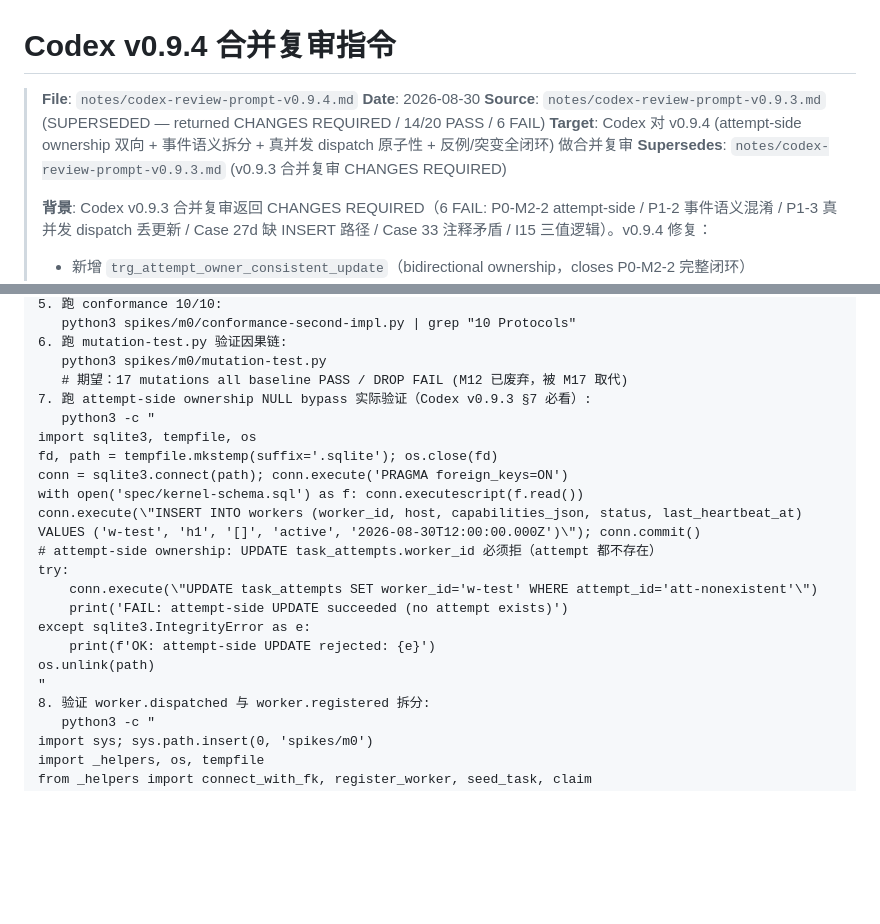
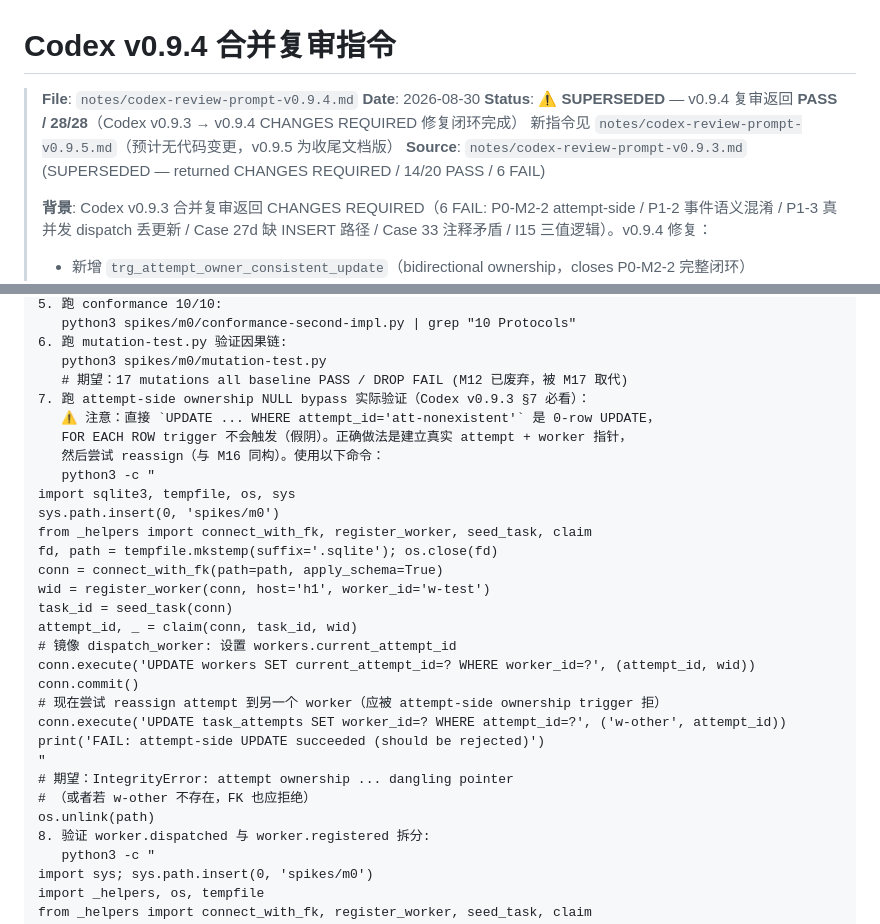
Before and after one commit to cscoheru/harness, a Markdown page: notes/codex-review-prompt-v0.9.4.md, 2 parts joined by grey strips. Rendered like a GitHub page; blank space fills up the shorter version.

```diff
--- a/notes/codex-review-prompt-v0.9.4.md
+++ b/notes/codex-review-prompt-v0.9.4.md
@@ -2,9 +2,9 @@
 
 > **File**: `notes/codex-review-prompt-v0.9.4.md`
 > **Date**: 2026-08-30
+> **Status**: ⚠️ **SUPERSEDED** — v0.9.4 复审返回 **PASS / 28/28**（Codex v0.9.3 → v0.9.4 CHANGES REQUIRED 修复闭环完成）
+>   新指令见 `notes/codex-review-prompt-v0.9.5.md`（预计无代码变更，v0.9.5 为收尾文档版）
 > **Source**: `notes/codex-review-prompt-v0.9.3.md` (SUPERSEDED — returned CHANGES REQUIRED / 14/20 PASS / 6 FAIL)
-> **Target**: Codex 对 v0.9.4 (attempt-side ownership 双向 + 事件语义拆分 + 真并发 dispatch 原子性 + 反例/突变全闭环) 做合并复审
-> **Supersedes**: `notes/codex-review-prompt-v0.9.3.md` (v0.9.3 合并复审 CHANGES REQUIRED)
 >
 > **背景**: Codex v0.9.3 合并复审返回 CHANGES REQUIRED（6 FAIL: P0-M2-2 attempt-side / P1-2 事件语义混淆 / P1-3 真并发 dispatch 丢更新 / Case 27d 缺 INSERT 路径 / Case 33 注释矛盾 / I15 三值逻辑）。v0.9.4 修复：
 > - 新增 `trg_attempt_owner_consistent_update`（bidirectional ownership，closes P0-M2-2 完整闭环）
@@ -142,21 +142,29 @@ v0.9.4 新增（4 项补充覆盖）:
 6. 跑 mutation-test.py 验证因果链:
    python3 spikes/m0/mutation-test.py
    # 期望：17 mutations all baseline PASS / DROP FAIL (M12 已废弃，被 M17 取代)
-7. 跑 attempt-side ownership NULL bypass 实际验证（Codex v0.9.3 §7 必看）:
+7. 跑 attempt-side ownership NULL bypass 实际验证（Codex v0.9.3 §7 必看）：
+   ⚠️ 注意：直接 `UPDATE ... WHERE attempt_id='att-nonexistent'` 是 0-row UPDATE，
+   FOR EACH ROW trigger 不会触发（假阴）。正确做法是建立真实 attempt + worker 指针，
+   然后尝试 reassign（与 M16 同构）。使用以下命令：
    python3 -c "
-import sqlite3, tempfile, os
+import sqlite3, tempfile, os, sys
+sys.path.insert(0, 'spikes/m0')
+from _helpers import connect_with_fk, register_worker, seed_task, claim
 fd, path = tempfile.mkstemp(suffix='.sqlite'); os.close(fd)
-conn = sqlite3.connect(path); conn.execute('PRAGMA foreign_keys=ON')
-with open('spec/kernel-schema.sql') as f: conn.executescript(f.read())
-conn.execute(\"INSERT INTO workers (worker_id, host, capabilities_json, status, last_heartbeat_at) VALUES ('w-test', 'h1', '[]', 'active', '2026-08-30T12:00:00.000Z')\"); conn.commit()
-# attempt-side ownership: UPDATE task_attempts.worker_id 必须拒（attempt 都不存在）
-try:
-    conn.execute(\"UPDATE task_attempts SET worker_id='w-test' WHERE attempt_id='att-nonexistent'\")
-    print('FAIL: attempt-side UPDATE succeeded (no attempt exists)')
-except sqlite3.IntegrityError as e:
-    print(f'OK: attempt-side UPDATE rejected: {e}')
+conn = connect_with_fk(path=path, apply_schema=True)
+wid = register_worker(conn, host='h1', worker_id='w-test')
+task_id = seed_task(conn)
+attempt_id, _ = claim(conn, task_id, wid)
+# 镜像 dispatch_worker: 设置 workers.current_attempt_id
+conn.execute('UPDATE workers SET current_attempt_id=? WHERE worker_id=?', (attempt_id, wid))
+conn.commit()
+# 现在尝试 reassign attempt 到另一个 worker（应被 attempt-side ownership trigger 拒）
+conn.execute('UPDATE task_attempts SET worker_id=? WHERE attempt_id=?', ('w-other', attempt_id))
+print('FAIL: attempt-side UPDATE succeeded (should be rejected)')
+"
+# 期望：IntegrityError: attempt ownership ... dangling pointer
+# （或者若 w-other 不存在，FK 也应拒绝）
 os.unlink(path)
-"
 8. 验证 worker.dispatched 与 worker.registered 拆分:
    python3 -c "
 import sys; sys.path.insert(0, 'spikes/m0')
```
Also changed, not shown: ARCHITECT-REVIEW-PRD-v0.9.3.md (+2 -0 lines), notes/codex-review-prompt-v0.9.5.md (added, +70 -0 lines).
